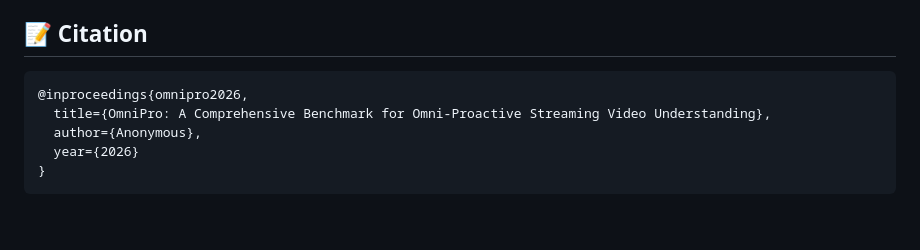
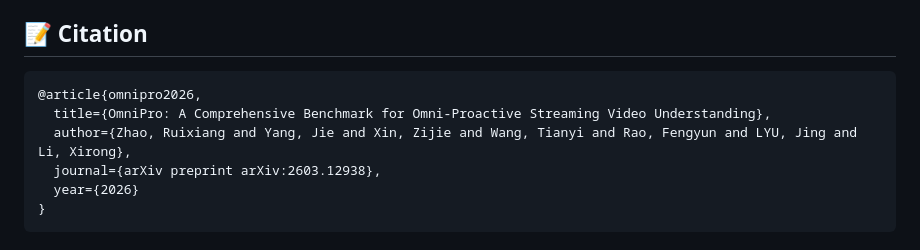
Before and after one commit to RuixiangZhao/OmniPro, a Markdown page: README.md, the part around one of its changes. Drawn GitHub-style; blank space fills up the shorter version.

Commit message:
update url
Updated citation format and added project badges.

````diff
--- a/README.md
+++ b/README.md
@@ -209,9 +210,10 @@ python scripts/compute_online_metrics.py --pred_dir results/online/MiniCPM-o-4.5
 ## 📝 Citation
 
 ```bibtex
-@inproceedings{omnipro2026,
+@article{omnipro2026,
   title={OmniPro: A Comprehensive Benchmark for Omni-Proactive Streaming Video Understanding},
-  author={Anonymous},
+  author={Zhao, Ruixiang and Yang, Jie and Xin, Zijie and Wang, Tianyi and Rao, Fengyun and LYU, Jing and Li, Xirong},
+  journal={arXiv preprint arXiv:2603.12938},
   year={2026}
 }
 ```
````
Also changed, not shown: other parts of README.md (+1 -0 lines).
